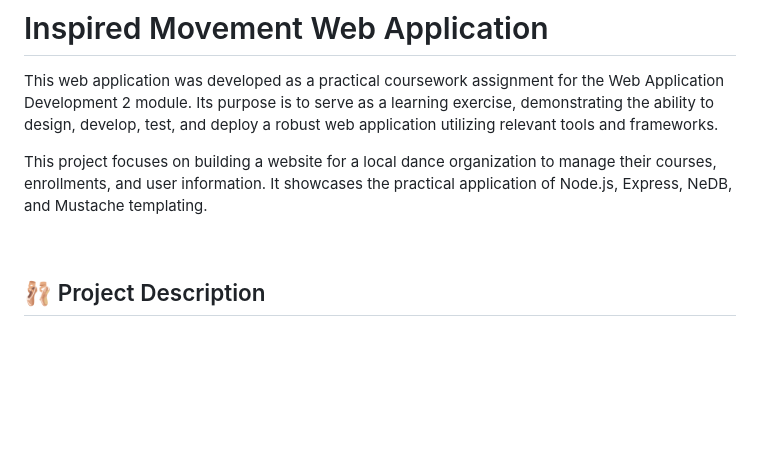
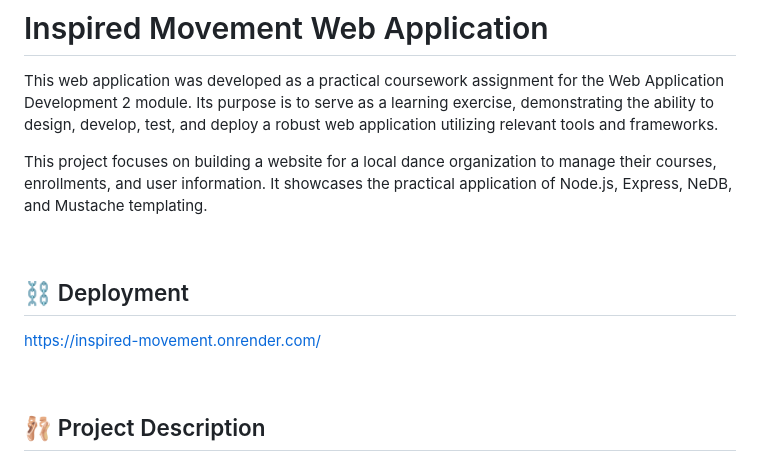
Before and after one commit to shaira-sardinia/web-dev-2, a Markdown page: README.md, the part around the change. Drawn GitHub-style; blank space fills up the shorter version.

```diff
--- a/README.md
+++ b/README.md
@@ -3,6 +3,11 @@
 This web application was developed as a practical coursework assignment for the Web Application Development 2 module. Its purpose is to serve as a learning exercise, demonstrating the ability to design, develop, test, and deploy a robust web application utilizing relevant tools and frameworks.
 
 This project focuses on building a website for a local dance organization to manage their courses, enrollments, and user information. It showcases the practical application of Node.js, Express, NeDB, and Mustache templating.
+
+<br>
+
+## ⛓️ Deployment
+https://inspired-movement.onrender.com/
 
 <br>
 
```
